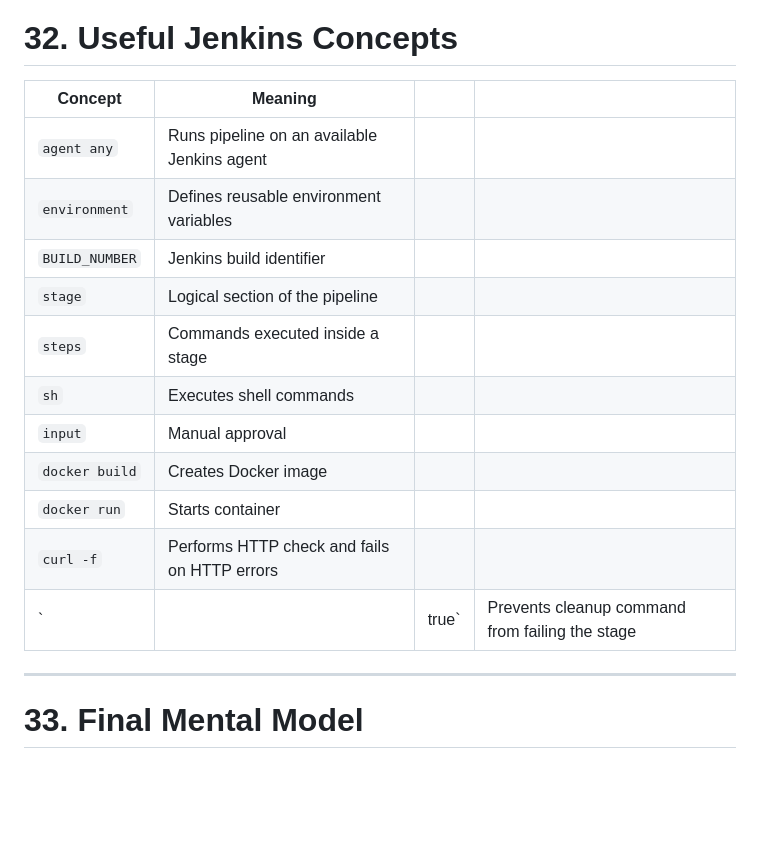
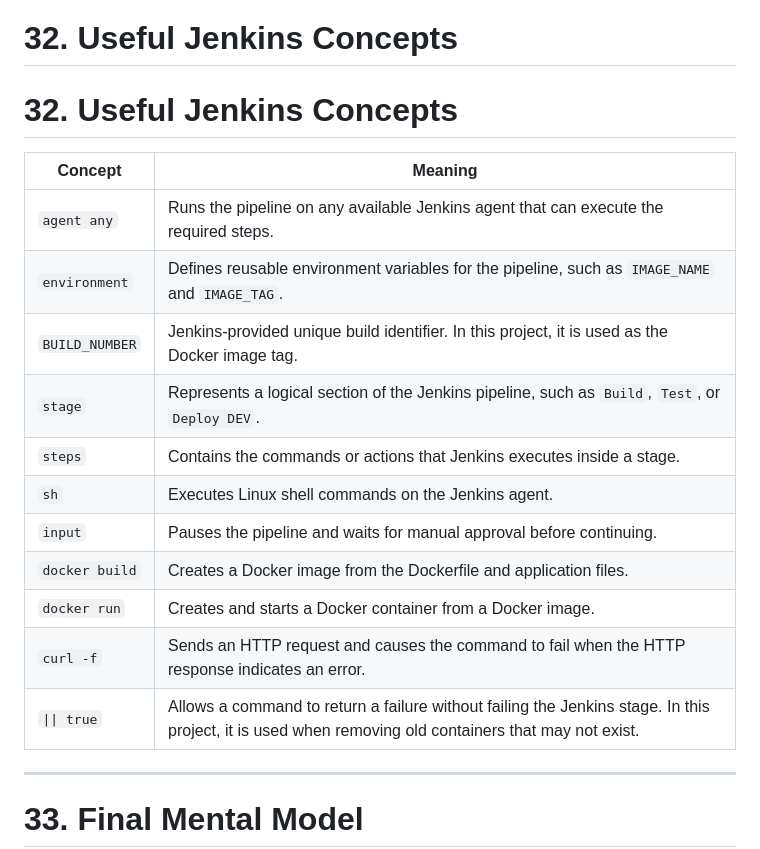
Before and after one commit to ankanidileep/jenkins-three-env-pipeline, a Markdown page: README.md, the part around the change. Drawn GitHub-style; blank space fills up the shorter version.

Commit message:
Enhance Jenkins concepts section in README
Expanded explanations for Jenkins concepts in README.

```diff
--- a/README.md
+++ b/README.md
@@ -1137,19 +1137,22 @@ This demonstrates a better understanding of CI/CD artifact promotion.
 
 # 32. Useful Jenkins Concepts
 
-| Concept        | Meaning                                      |       |                                                 |
-| -------------- | -------------------------------------------- | ----- | ----------------------------------------------- |
-| `agent any`    | Runs pipeline on an available Jenkins agent  |       |                                                 |
-| `environment`  | Defines reusable environment variables       |       |                                                 |
-| `BUILD_NUMBER` | Jenkins build identifier                     |       |                                                 |
-| `stage`        | Logical section of the pipeline              |       |                                                 |
-| `steps`        | Commands executed inside a stage             |       |                                                 |
-| `sh`           | Executes shell commands                      |       |                                                 |
-| `input`        | Manual approval                              |       |                                                 |
-| `docker build` | Creates Docker image                         |       |                                                 |
-| `docker run`   | Starts container                             |       |                                                 |
-| `curl -f`      | Performs HTTP check and fails on HTTP errors |       |                                                 |
-| `              |                                              | true` | Prevents cleanup command from failing the stage |
+# 32. Useful Jenkins Concepts
+
+| Concept        | Meaning                                                                                                                                              |
+| -------------- | ---------------------------------------------------------------------------------------------------------------------------------------------------- |
+| `agent any`    | Runs the pipeline on any available Jenkins agent that can execute the required steps.                                                                |
+| `environment`  | Defines reusable environment variables for the pipeline, such as `IMAGE_NAME` and `IMAGE_TAG`.                                                       |
+| `BUILD_NUMBER` | Jenkins-provided unique build identifier. In this project, it is used as the Docker image tag.                                                       |
+| `stage`        | Represents a logical section of the Jenkins pipeline, such as `Build`, `Test`, or `Deploy DEV`.                                                      |
+| `steps`        | Contains the commands or actions that Jenkins executes inside a stage.                                                                               |
+| `sh`           | Executes Linux shell commands on the Jenkins agent.                                                                                                  |
+| `input`        | Pauses the pipeline and waits for manual approval before continuing.                                                                                 |
+| `docker build` | Creates a Docker image from the Dockerfile and application files.                                                                                    |
+| `docker run`   | Creates and starts a Docker container from a Docker image.                                                                                           |
+| `curl -f`      | Sends an HTTP request and causes the command to fail when the HTTP response indicates an error.                                                      |
+| `\|\| true`    | Allows a command to return a failure without failing the Jenkins stage. In this project, it is used when removing old containers that may not exist. |
+
 
 ---
 
```
